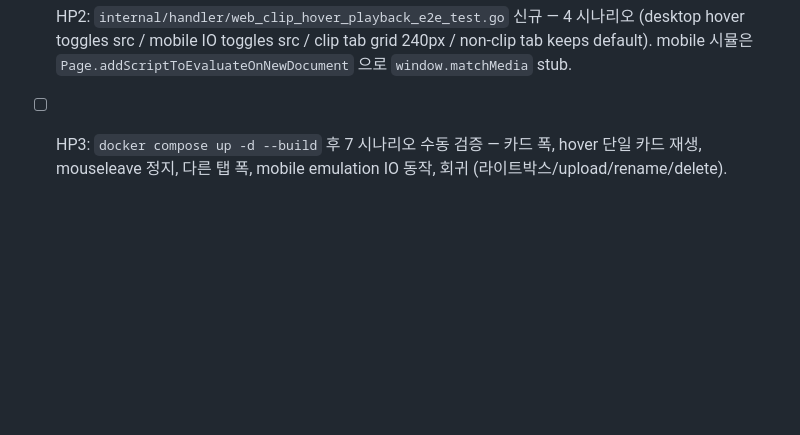
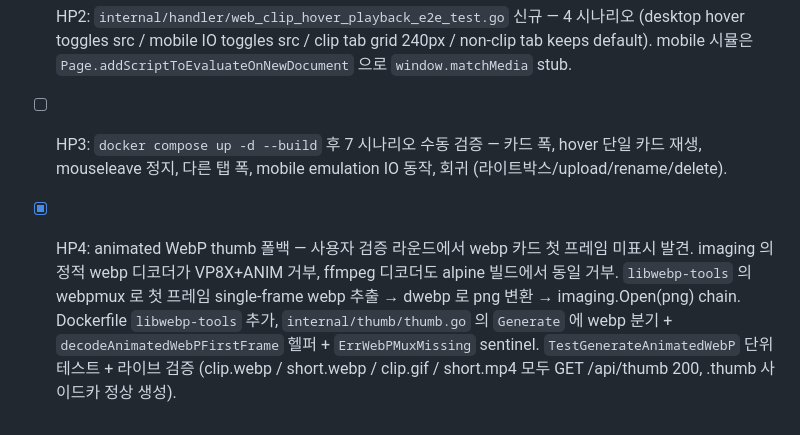
Before and after one commit to changmink/MM, a Markdown page: tasks/todo.md, the part around the change. GitHub-like rendering; blank space fills up the shorter version.

Commit message:
docs(clip-hover-playback): HP4 완료 체크
Co-Authored-By: Claude Opus 4.7 (1M context) <noreply@anthropic.com>

```diff
--- a/tasks/todo.md
+++ b/tasks/todo.md
@@ -249,3 +249,4 @@ GIF/WebP 카드가 동시 자동재생되어 저사양 PC 에 부담. 클라이
 - [ ] HP1: `web/browse.js` `buildImageGrid` GIF/WebP 분기 + 신규 헬퍼 `attachClipHoverPlayback(card)` (matchMedia `(hover: hover)` true → hover 토글, false → 모듈 레벨 IntersectionObserver) + `renderFileList` 에서 움짤 탭 시 `image-grid-clip` 클래스 부착. `web/style.css` `.image-grid.image-grid-clip` 한 줄. `web/index.html` v=40→v=41.
 - [ ] HP2: `internal/handler/web_clip_hover_playback_e2e_test.go` 신규 — 4 시나리오 (desktop hover toggles src / mobile IO toggles src / clip tab grid 240px / non-clip tab keeps default). mobile 시뮬은 `Page.addScriptToEvaluateOnNewDocument` 으로 `window.matchMedia` stub.
 - [ ] HP3: `docker compose up -d --build` 후 7 시나리오 수동 검증 — 카드 폭, hover 단일 카드 재생, mouseleave 정지, 다른 탭 폭, mobile emulation IO 동작, 회귀 (라이트박스/upload/rename/delete).
+- [x] HP4: animated WebP thumb 폴백 — 사용자 검증 라운드에서 webp 카드 첫 프레임 미표시 발견. imaging 의 정적 webp 디코더가 VP8X+ANIM 거부, ffmpeg 디코더도 alpine 빌드에서 동일 거부. `libwebp-tools` 의 webpmux 로 첫 프레임 single-frame webp 추출 → dwebp 로 png 변환 → imaging.Open(png) chain. Dockerfile `libwebp-tools` 추가, `internal/thumb/thumb.go` 의 `Generate` 에 webp 분기 + `decodeAnimatedWebPFirstFrame` 헬퍼 + `ErrWebPMuxMissing` sentinel. `TestGenerateAnimatedWebP` 단위 테스트 + 라이브 검증 (clip.webp / short.webp / clip.gif / short.mp4 모두 GET /api/thumb 200, .thumb 사이드카 정상 생성).
```
